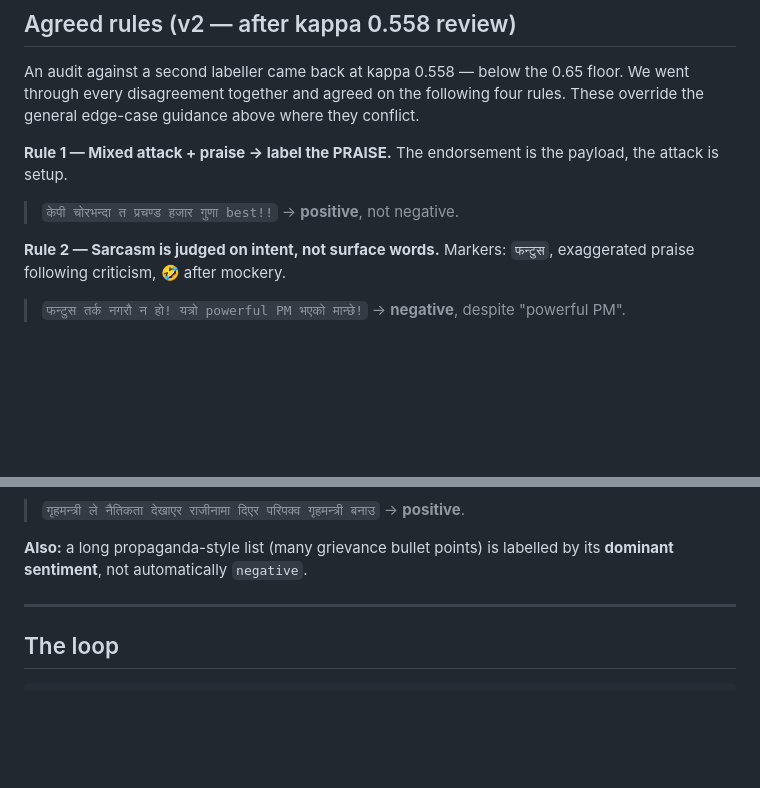
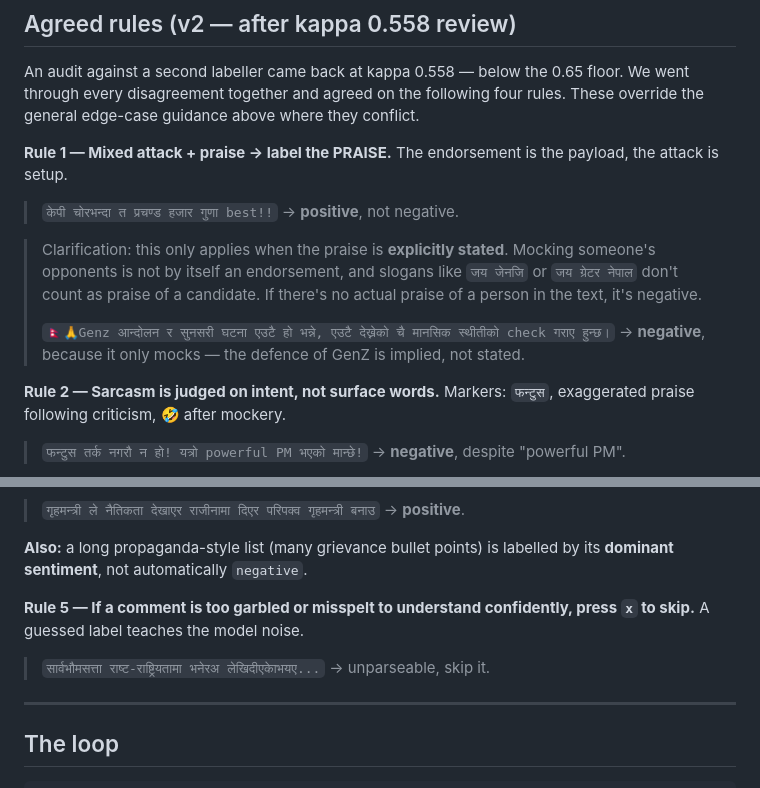
Before and after one commit to Ashutosh-SE17/Project-I-, a Markdown page: LABELLING_GUIDE.md, 2 parts joined by grey strips. GitHub-like rendering; blank space fills up the shorter version.

Commit message:
Clarify Rule 1 (explicit praise only) and add Rule 5 (skip garbled comments)

```diff
--- a/LABELLING_GUIDE.md
+++ b/LABELLING_GUIDE.md
@@ -163,6 +163,16 @@ the payload, the attack is setup.
 
 > `केपी चोरभन्दा त प्रचण्ड हजार गुणा best!!` → **positive**, not negative.
 
+> Clarification: this only applies when the praise is **explicitly
+> stated**. Mocking someone's opponents is not by itself an endorsement,
+> and slogans like `जय जेनजि` or `जय ग्रेटर नेपाल` don't count as praise
+> of a candidate. If there's no actual praise of a person in the text,
+> it's negative.
+>
+> `🇳🇵🙏Genz आन्दोलन र सुनसरी घटना एउटै हो भन्ने, एउटै देख्नेको चै
+> मानसिक स्थीतीको check गराए हुन्छ।` → **negative**, because it only
+> mocks — the defence of GenZ is implied, not stated.
+
 **Rule 2 — Sarcasm is judged on intent, not surface words.** Markers:
 `फन्टुस`, exaggerated praise following criticism, 🤣 after mockery.
 
@@ -182,6 +192,13 @@ negative — they're not attacks.
 
 **Also:** a long propaganda-style list (many grievance bullet points) is
 labelled by its **dominant sentiment**, not automatically `negative`.
+
+**Rule 5 — If a comment is too garbled or misspelt to understand
+confidently, press `x` to skip.** A guessed label teaches the model
+noise.
+
+> `सार्वभौमसत्ता राष्ट-राष्ट्रियतामा भनेरअ लेखिदीएकाेभयए...` →
+> unparseable, skip it.
 
 ---
 
```
